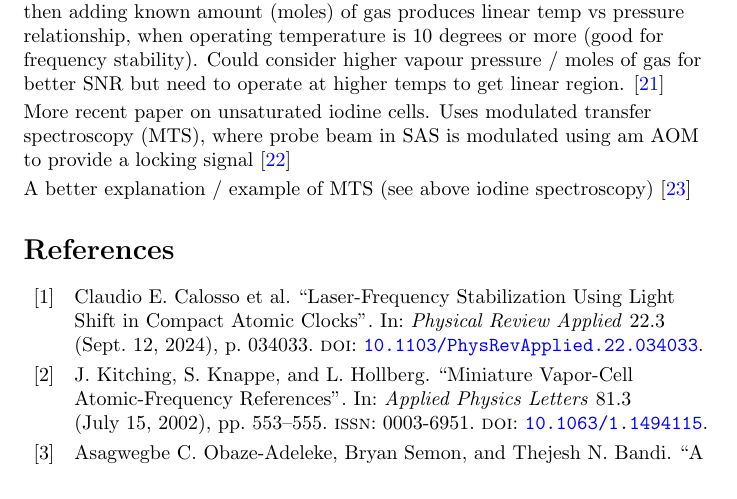
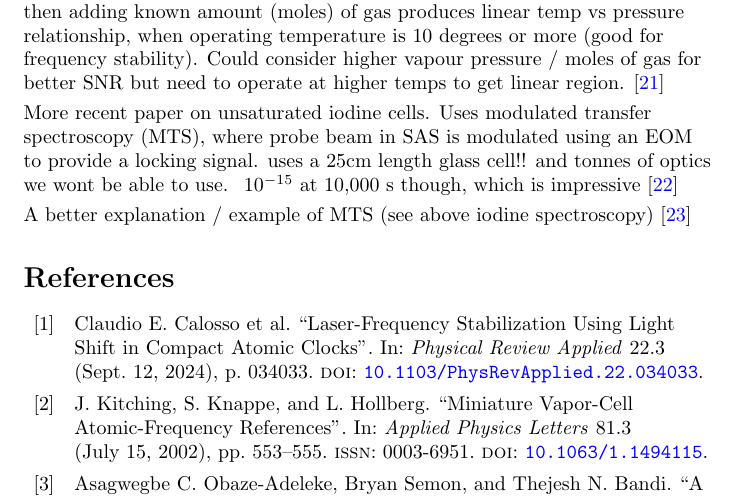
Before and after one commit to akay8/Lit-Review, a LaTeX document (test.tex): part of page 2 of 4, cut so that both start at the same text. Compiled offline with pdfLaTeX.

Commit message:
daily save

```diff
--- a/test.tex
+++ b/test.tex
@@ -110,7 +110,9 @@ higher vapour pressure / moles of gas for better SNR but need to operate at high
 
 \smallskip
 
-More recent paper on unsaturated iodine cells. Uses modulated transfer spectroscopy (MTS), where probe beam in SAS is modulated using am AOM to provide a locking signal \cite{2024zhangHighPerformanceMolecularIodine}
+More recent paper on unsaturated iodine cells. Uses modulated transfer spectroscopy (MTS), where probe beam in SAS is modulated using an EOM
+to provide a locking signal. uses a 25cm length glass cell!! and tonnes of optics we wont be able to use. ~10$^{-15}$ at 10,000 s though,
+which is impressive \cite{2024zhangHighPerformanceMolecularIodine}
 
 \smallskip
 
```
Also changed, not shown: test.pdf.
